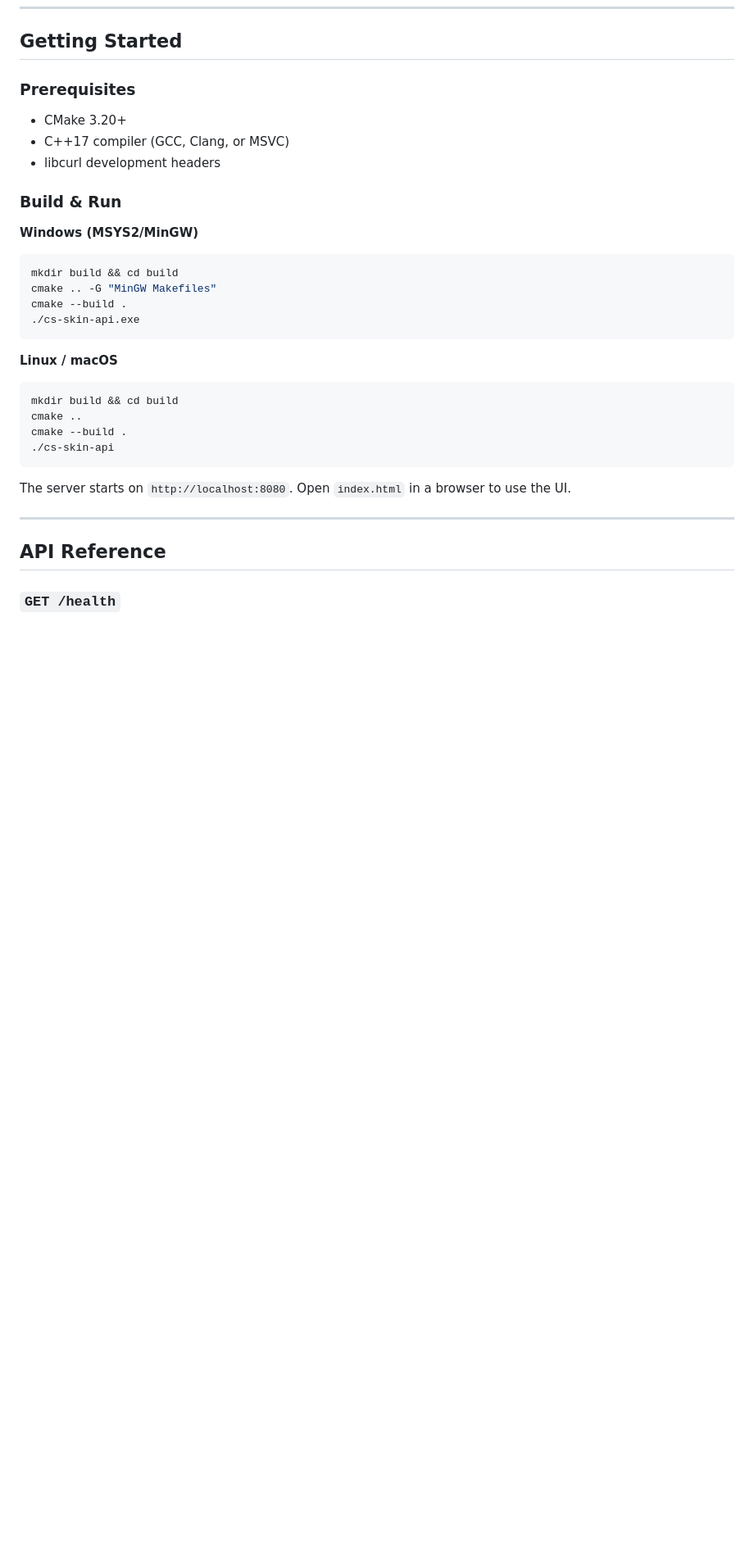
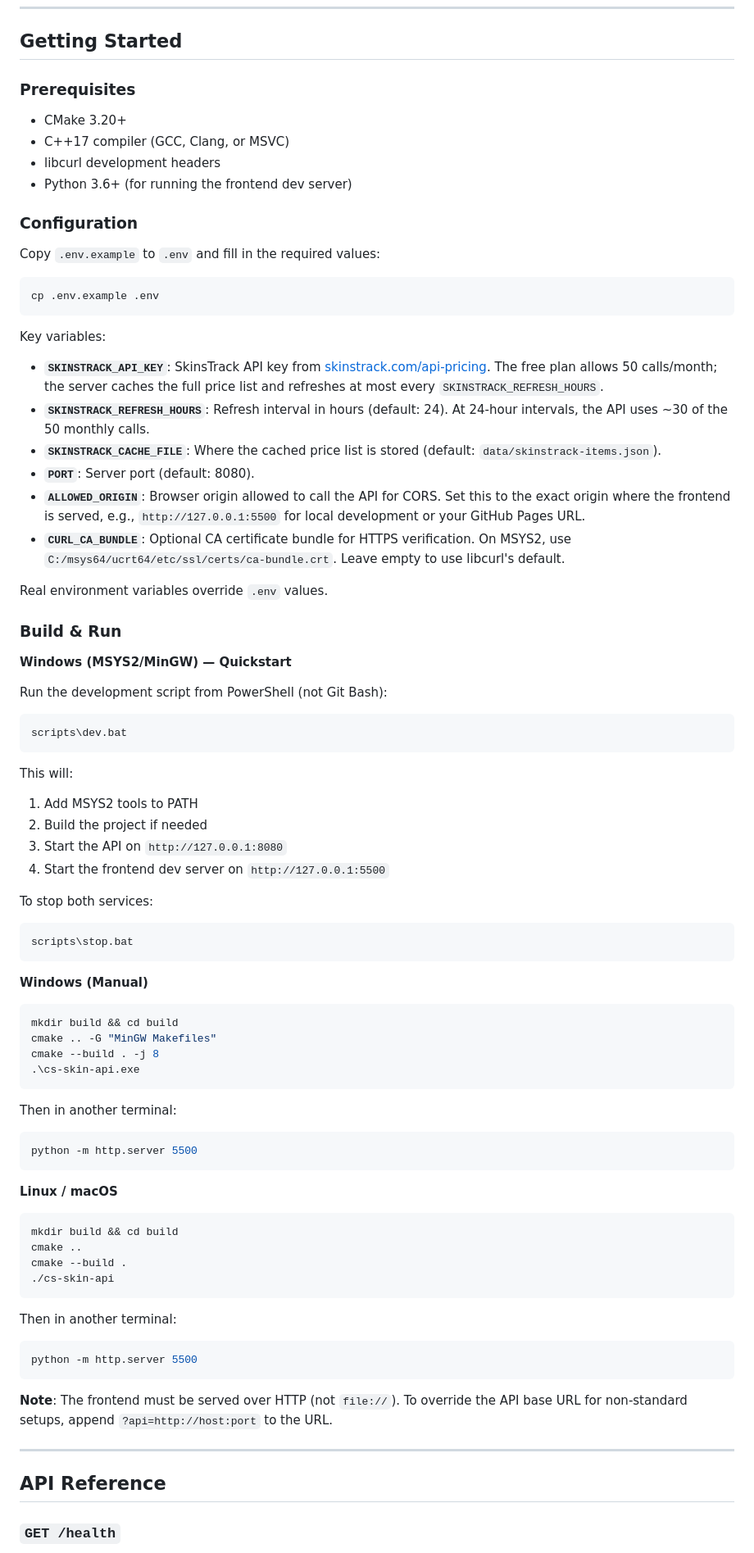
Before and after one commit to JakeeUp/cs-skin-api, a Markdown page: README.md, the part around one of its changes. Shown at 82% size. Rendered like a GitHub page; blank space fills up the shorter version.

````diff
--- a/README.md
+++ b/README.md
@@ -88,15 +86,57 @@ Pick T or CT side and set separate budgets for primary weapons, secondary weapon
 - CMake 3.20+
 - C++17 compiler (GCC, Clang, or MSVC)
 - libcurl development headers
+- Python 3.6+ (for running the frontend dev server)
+
+### Configuration
+
+Copy `.env.example` to `.env` and fill in the required values:
+
+```bash
+cp .env.example .env
+```
+
+Key variables:
+- **`SKINSTRACK_API_KEY`**: SkinsTrack API key from [skinstrack.com/api-pricing](https://skinstrack.com/api-pricing). The free plan allows 50 calls/month; the server caches the full price list and refreshes at most every `SKINSTRACK_REFRESH_HOURS`.
+- **`SKINSTRACK_REFRESH_HOURS`**: Refresh interval in hours (default: 24). At 24-hour intervals, the API uses ~30 of the 50 monthly calls.
+- **`SKINSTRACK_CACHE_FILE`**: Where the cached price list is stored (default: `data/skinstrack-items.json`).
+- **`PORT`**: Server port (default: 8080).
+- **`ALLOWED_ORIGIN`**: Browser origin allowed to call the API for CORS. Set this to the exact origin where the frontend is served, e.g., `http://127.0.0.1:5500` for local development or your GitHub Pages URL.
+- **`CURL_CA_BUNDLE`**: Optional CA certificate bundle for HTTPS verification. On MSYS2, use `C:/msys64/ucrt64/etc/ssl/certs/ca-bundle.crt`. Leave empty to use libcurl's default.
+
+Real environment variables override `.env` values.
 
 ### Build & Run
 
-**Windows (MSYS2/MinGW)**
+**Windows (MSYS2/MinGW) — Quickstart**
+
+Run the development script from PowerShell (not Git Bash):
+```powershell
+scripts\dev.bat
+```
+
+This will:
+1. Add MSYS2 tools to PATH
+2. Build the project if needed
+3. Start the API on `http://127.0.0.1:8080`
+4. Start the frontend dev server on `http://127.0.0.1:5500`
+
+To stop both services:
+```powershell
+scripts\stop.bat
+```
+
+**Windows (Manual)**
 ```bash
 mkdir build && cd build
 cmake .. -G "MinGW Makefiles"
-cmake --build .
-./cs-skin-api.exe
+cmake --build . -j 8
+.\cs-skin-api.exe
+```
+
+Then in another terminal:
+```bash
+python -m http.server 5500
 ```
 
 **Linux / macOS**
@@ -107,7 +147,12 @@ cmake --build .
 ./cs-skin-api
 ```
 
-The server starts on `http://localhost:8080`. Open `index.html` in a browser to use the UI.
+Then in another terminal:
+```bash
+python -m http.server 5500
+```
+
+**Note**: The frontend must be served over HTTP (not `file://`). To override the API base URL for non-standard setups, append `?api=http://host:port` to the URL.
 
 ---
 
````
Also changed, not shown: other parts of README.md (+136 -29 lines).
